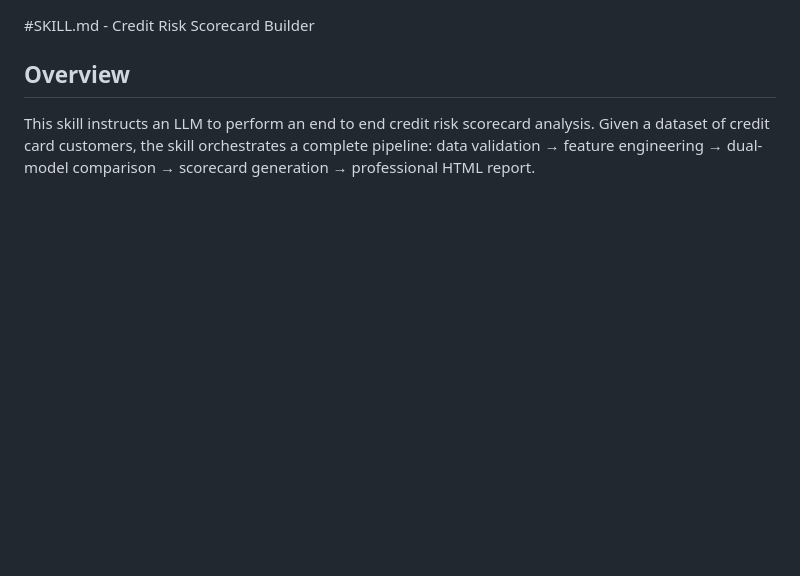
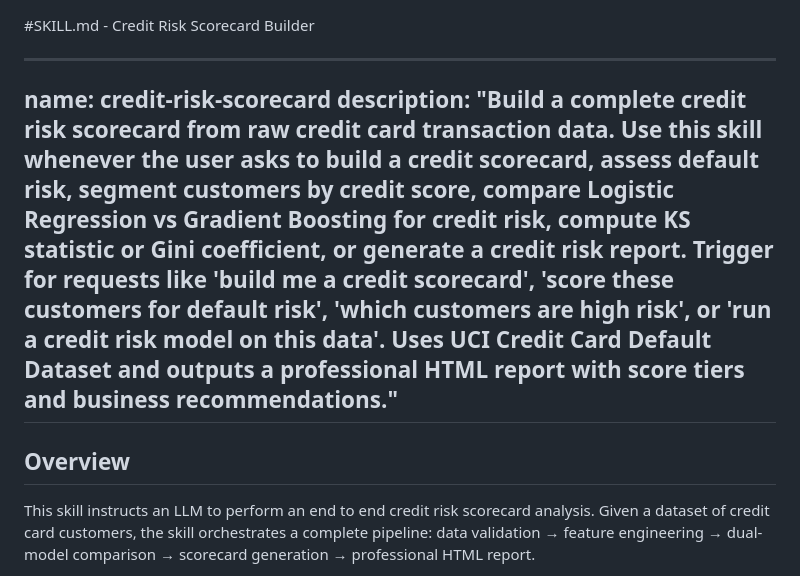
Before and after one commit to Abhinav19-isb/credit-risk-scorecard, a Markdown page: SKILL.md, the part around the change. Drawn GitHub-style; blank space fills up the shorter version.

Commit message:
Add YAML frontmatter metadata to SKILL.md

```diff
--- a/SKILL.md
+++ b/SKILL.md
@@ -1,4 +1,9 @@
 #SKILL.md - Credit Risk Scorecard Builder
+
+---
+name: credit-risk-scorecard
+description: "Build a complete credit risk scorecard from raw credit card transaction data. Use this skill whenever the user asks to build a credit scorecard, assess default risk, segment customers by credit score, compare Logistic Regression vs Gradient Boosting for credit risk, compute KS statistic or Gini coefficient, or generate a credit risk report. Trigger for requests like 'build me a credit scorecard', 'score these customers for default risk', 'which customers are high risk', or 'run a credit risk model on this data'. Uses UCI Credit Card Default Dataset and outputs a professional HTML report with score tiers and business recommendations."
+---
 
 ## Overview
 This skill instructs an LLM to perform an end to end credit risk scorecard analysis.
```
